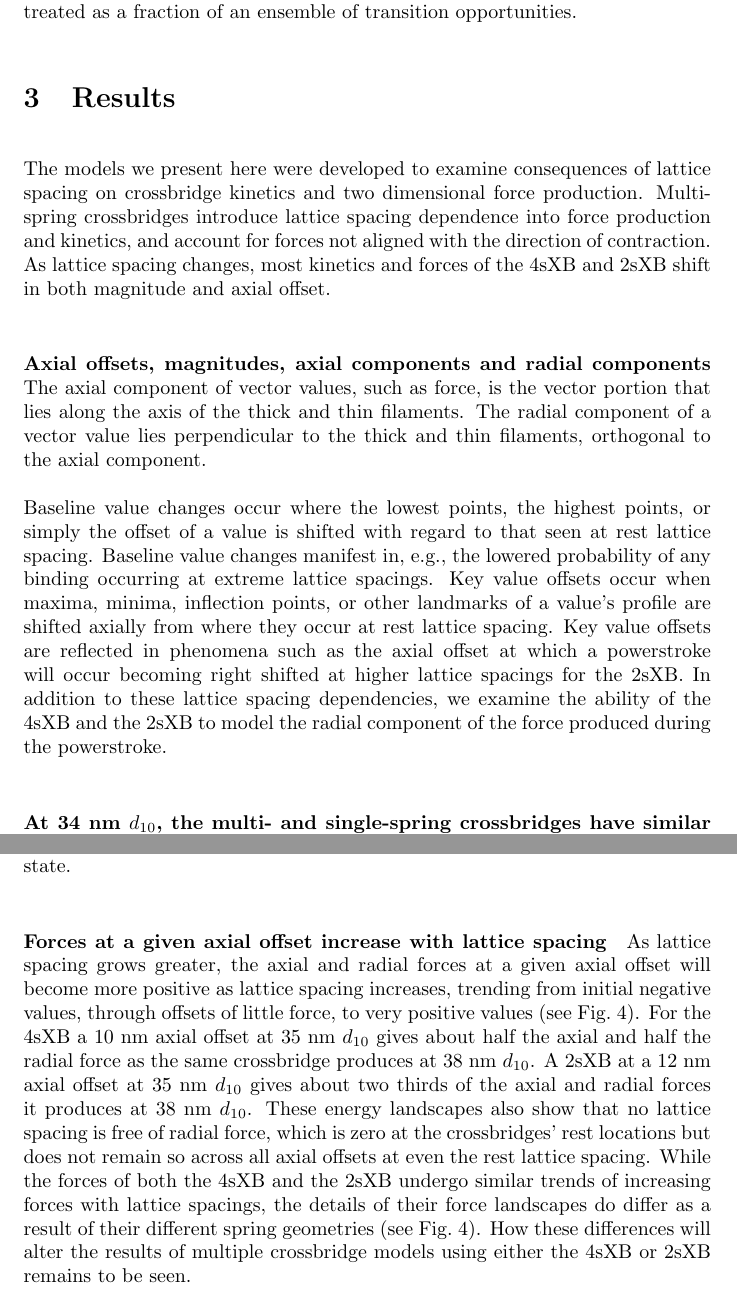
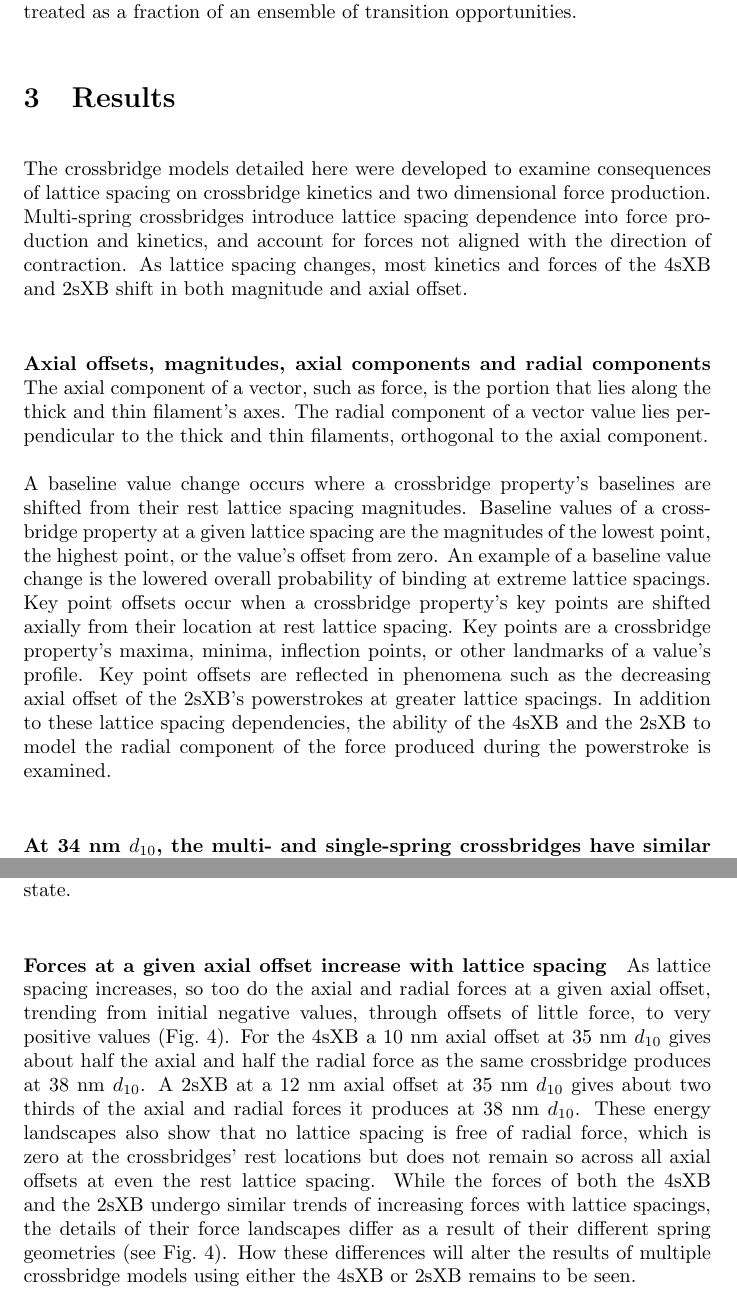
Before and after one commit to cdw/crossbridge, a LaTeX paper (paper/SingleXB.tex): two parts of pages 8 and 10 of 19, joined at a grey line, cut so that both start at the same text. Compiled offline with pdfLaTeX.

Commit message:
More MR edits

```diff
--- a/paper/SingleXB.tex
+++ b/paper/SingleXB.tex
@@ -256,20 +256,22 @@ For the transition from a weakly bound state to an unbound state this requires t
 \section{Results} % (fold)
 
 % Intro paragraph (fold)
-The models we present here were developed to examine consequences of lattice spacing on crossbridge kinetics and two dimensional force production.
+The crossbridge models detailed here were developed to examine consequences of lattice spacing on crossbridge kinetics and two dimensional force production.
 Multi-spring crossbridges introduce lattice spacing dependence into force production and kinetics, and account for forces not aligned with the direction of contraction.
 As lattice spacing changes, most kinetics and forces of the 4sXB and 2sXB shift in both magnitude and axial offset.
 % Intro paragraph (end)
 
 \paragraph{Axial offsets, magnitudes, axial components and radial components} % (fold)
-The axial component of vector values, such as force, is the vector portion that lies along the axis of the thick and thin filaments.
+The axial component of a vector, such as force, is the portion that lies along the thick and thin filament's axes.
 The radial component of a vector value lies perpendicular to the thick and thin filaments, orthogonal to the axial component.
 
-Baseline value changes occur where the lowest points, the highest points, or simply the offset of a value is shifted with regard to that seen at rest lattice spacing.
-Baseline value changes manifest in, e.g., the lowered probability of any binding occurring at extreme lattice spacings.
-Key value offsets occur when maxima, minima, inflection points, or other landmarks of a value's profile are shifted axially from where they occur at rest lattice spacing.
-Key value offsets are reflected in phenomena such as the axial offset at which a powerstroke will occur becoming right shifted at higher lattice spacings for the 2sXB.
-In addition to these lattice spacing dependencies, we examine the ability of the 4sXB and the 2sXB to model the radial component of the force produced during the powerstroke.
+A baseline value change occurs where a crossbridge property's baselines are shifted from their rest lattice spacing magnitudes.
+Baseline values of a crossbridge property at a given lattice spacing are the magnitudes of the lowest point, the highest point, or the value's offset from zero.
+An example of a baseline value change is the lowered overall probability of binding at extreme lattice spacings.
+Key point offsets occur when a crossbridge property's key points are shifted axially from their location at rest lattice spacing.
+Key points are a crossbridge property's maxima, minima, inflection points, or other landmarks of a value's profile.
+Key point offsets are reflected in phenomena such as the decreasing axial offset of the 2sXB's powerstrokes at greater lattice spacings.
+In addition to these lattice spacing dependencies, the ability of the 4sXB and the 2sXB to model the radial component of the force produced during the powerstroke is examined.
 % paragraph axial_offsets_magnitudes_axial_components_and_radial_components (end)
 
 \paragraph{At 34 nm $d_{10}$, the multi- and single-spring crossbridges have similar kinetics and energies} % (fold)
@@ -315,11 +317,11 @@ The result of these changes in the multi-spring crossbridges' kinetics as lattic
 
 
 \paragraph{Forces at a given axial offset increase with lattice spacing} % (fold)
-As lattice spacing grows greater, the axial and radial forces at a given axial offset will become more positive as lattice spacing increases, trending from initial negative values, through offsets of little force, to very positive values (see Fig.~\ref{fig_forces}).
+As lattice spacing increases, so too do the axial and radial forces at a given axial offset, trending from initial negative values, through offsets of little force, to very positive values (Fig.~\ref{fig_forces}).
 For the 4sXB a 10 nm axial offset at 35 nm $d_{10}$ gives about half the axial and half the radial force as the same crossbridge produces at 38 nm $d_{10}$.
 A 2sXB at a 12 nm axial offset at 35 nm $d_{10}$ gives about two thirds of the axial and radial forces it produces at 38 nm $d_{10}$.
 These energy landscapes also show that no lattice spacing is free of radial force, which is zero at the crossbridges' rest locations but does not remain so across all axial offsets at even the rest lattice spacing.
-While the forces of both the 4sXB and the 2sXB undergo similar trends of increasing forces with lattice spacings, the details of their force landscapes do differ as a result of their different spring geometries (see Fig.~\ref{fig_forces}).
+While the forces of both the 4sXB and the 2sXB undergo similar trends of increasing forces with lattice spacings, the details of their force landscapes differ as a result of their different spring geometries (see Fig.~\ref{fig_forces}).
 How these differences will alter the results of multiple crossbridge models using either the 4sXB or 2sXB remains to be seen.
 % paragraph forces_at_a_given_axial_offset_increase_with_lattice_spacing (end)
 
```
Also changed, not shown: paper/SingleXB.tex (2 more changed lines).
